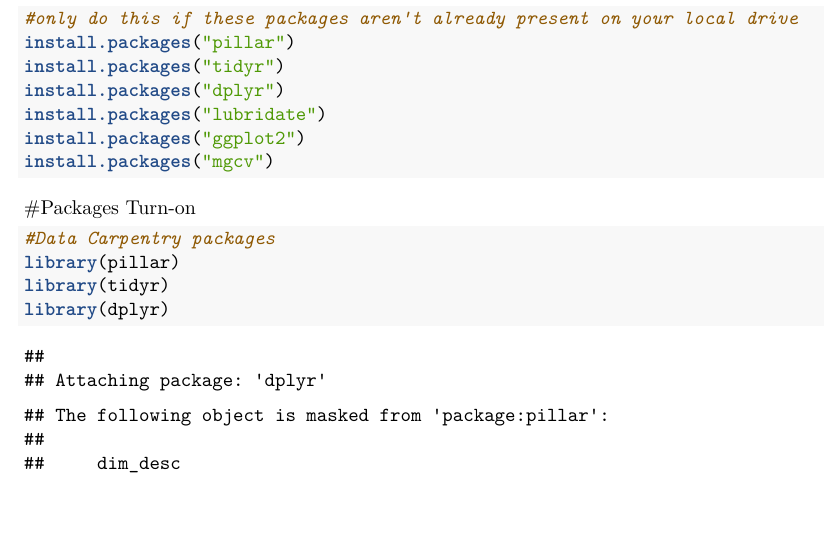
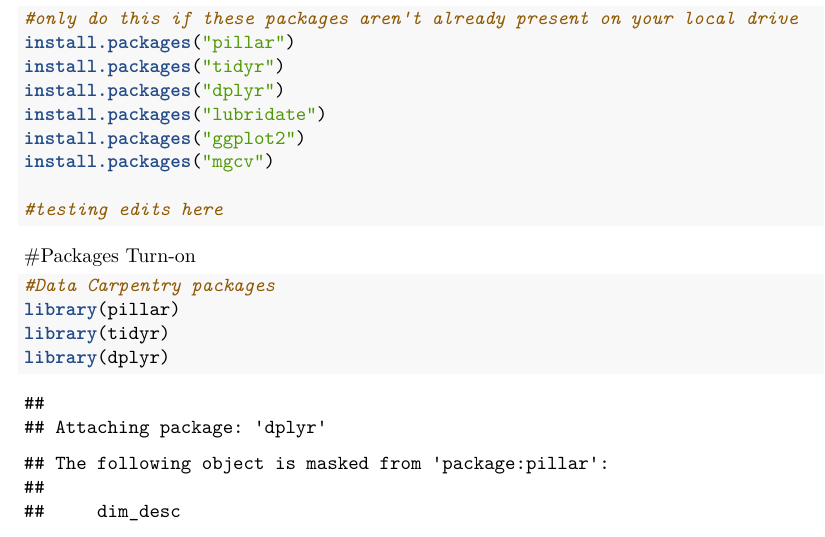
Before and after one commit to massbays-tech/Eelgrass-Flowers-and-Seeds, an R Markdown document (EelgrassFLWphenology.Rmd): part of page 1 of 12, cut so that both start at the same text. Rendered offline with R 4.5, knitr and Pandoc, then LaTeX, with nearby package versions; some code elsewhere in the file could not run offline.

Commit message:
Update EelgrassFLWphenology.Rmd
Test of concurrent edits

````diff
--- a/EelgrassFLWphenology.Rmd
+++ b/EelgrassFLWphenology.Rmd
@@ -17,6 +17,8 @@ install.packages("dplyr")
 install.packages("lubridate")
 install.packages("ggplot2")
 install.packages("mgcv")
+
+#testing edits here
 ```
 
 #Packages Turn-on
````
